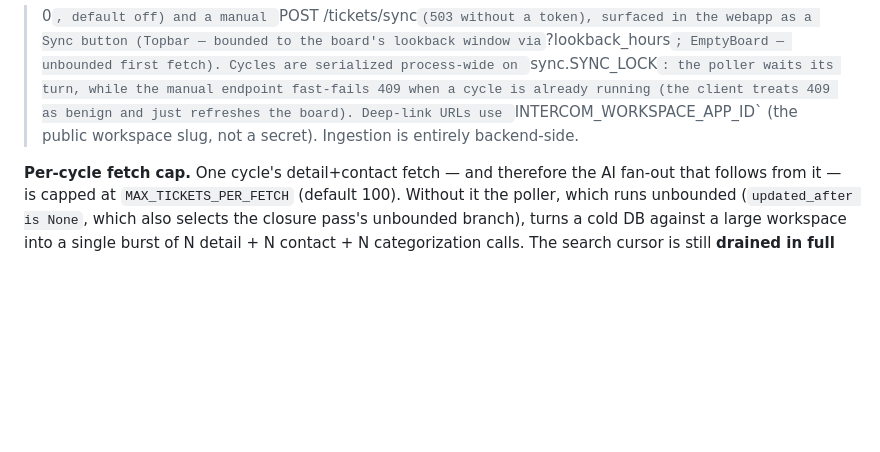
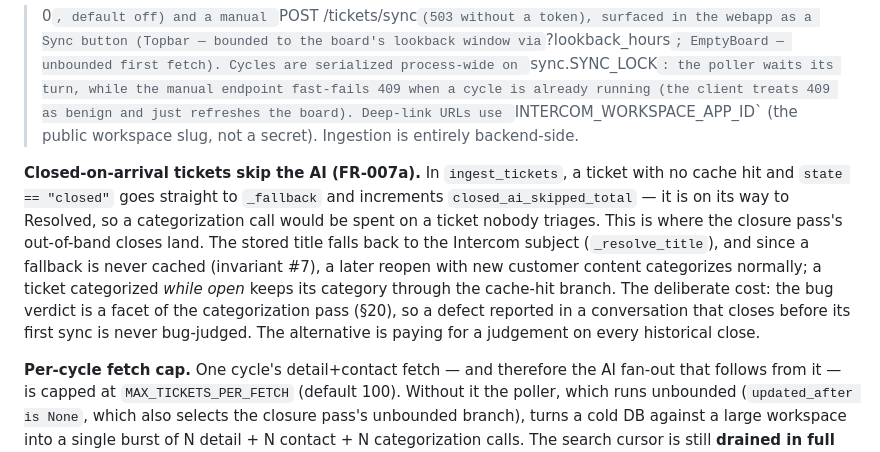
Before and after one commit to ch923dev/intercom-triage, a Markdown page: docs/contract/plan.md, the part around the change. Rendered like a GitHub page; blank space fills up the shorter version.

Commit message:
docs(contract): write down the closed-on-arrival AI skip (FR-007a, T201)
Docs only — no behavior change.

`ingest_tickets` routes any uncached ticket arriving `state == "closed"` to the
fallback without an AI call (shipped in e6315c3). It is well commented in code
and has zero mentions across spec.md, plan.md, tasks.md, or either CLAUDE.md.

Worth writing down because it is not a variant of FR-007. FR-007 is the
AI-*failure* degradation path; this is a deliberate cost decision, and it has a
consequence FR-007 doesn't: the bug verdict is a facet of the categorization
pass (plan §20), so a defect reported in a conversation that closes before its
first sync is never bug-judged. The closure pass is exactly where such tickets
land. That is an acceptable trade — the alternative is paying for a judgement on
every historical close — but it should be a recorded decision rather than an
implicit one, so the next person asking "why did this ticket never alert?" finds
the answer in the contract instead of reverse-engineering it.

FR-007a in spec.md, the mechanics in plan §6, T201 + traceability row in
tasks.md. Existing fallback-path coverage applies; no new test.

```diff
--- a/docs/contract/plan.md
+++ b/docs/contract/plan.md
@@ -339,6 +339,18 @@ turn, while the manual endpoint fast-fails 409 when a cycle is already running
 (the client treats 409 as benign and just refreshes the board).
 Deep-link URLs use `INTERCOM_WORKSPACE_APP_ID` (the public workspace slug, not a
 secret). Ingestion is entirely backend-side.
+
+**Closed-on-arrival tickets skip the AI (FR-007a).** In `ingest_tickets`, a
+ticket with no cache hit and `state == "closed"` goes straight to `_fallback`
+and increments `closed_ai_skipped_total` — it is on its way to Resolved, so a
+categorization call would be spent on a ticket nobody triages. This is where the
+closure pass's out-of-band closes land. The stored title falls back to the
+Intercom subject (`_resolve_title`), and since a fallback is never cached
+(invariant #7), a later reopen with new customer content categorizes normally; a
+ticket categorized *while open* keeps its category through the cache-hit branch.
+The deliberate cost: the bug verdict is a facet of the categorization pass (§20),
+so a defect reported in a conversation that closes before its first sync is never
+bug-judged. The alternative is paying for a judgement on every historical close.
 
 **Per-cycle fetch cap.** One cycle's detail+contact fetch — and therefore the AI
 fan-out that follows from it — is capped at `MAX_TICKETS_PER_FETCH` (default
```
Also changed, not shown: docs/contract/spec.md (+1 -0 lines), docs/contract/tasks.md (+3 -0 lines).
